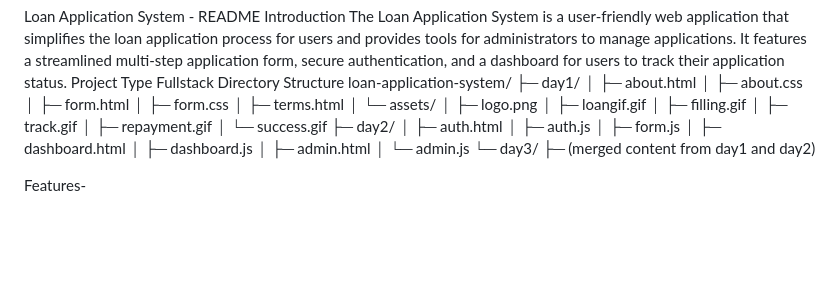
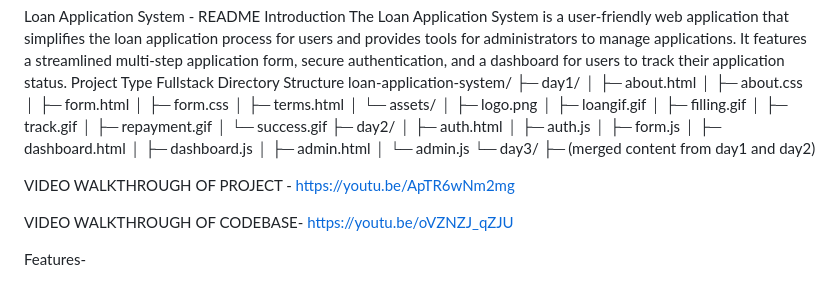
Before and after one commit to rahulGarg-masai/fs41_430676_m4bw, a Markdown page: README.md, the part around the change. Rendered like a GitHub page; blank space fills up the shorter version.

```diff
--- a/README.md
+++ b/README.md
@@ -29,6 +29,13 @@ loan-application-system/
 │  └─ admin.js
 └─ day3/
    ├─ (merged content from day1 and day2)
+
+VIDEO WALKTHROUGH OF PROJECT -
+https://youtu.be/ApTR6wNm2mg
+
+VIDEO WALKTHROUGH OF CODEBASE-
+https://youtu.be/oVZNZJ_qZJU
+
 
 Features-
 
```
